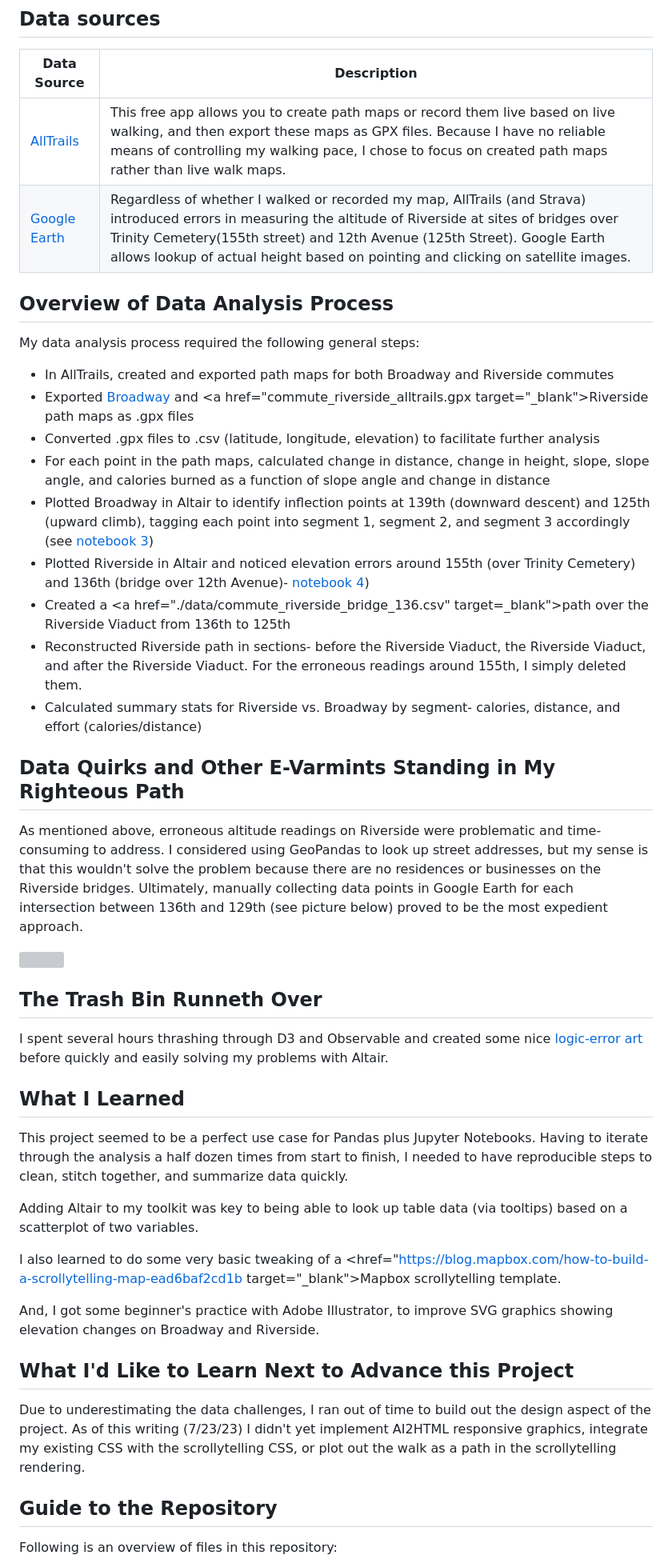
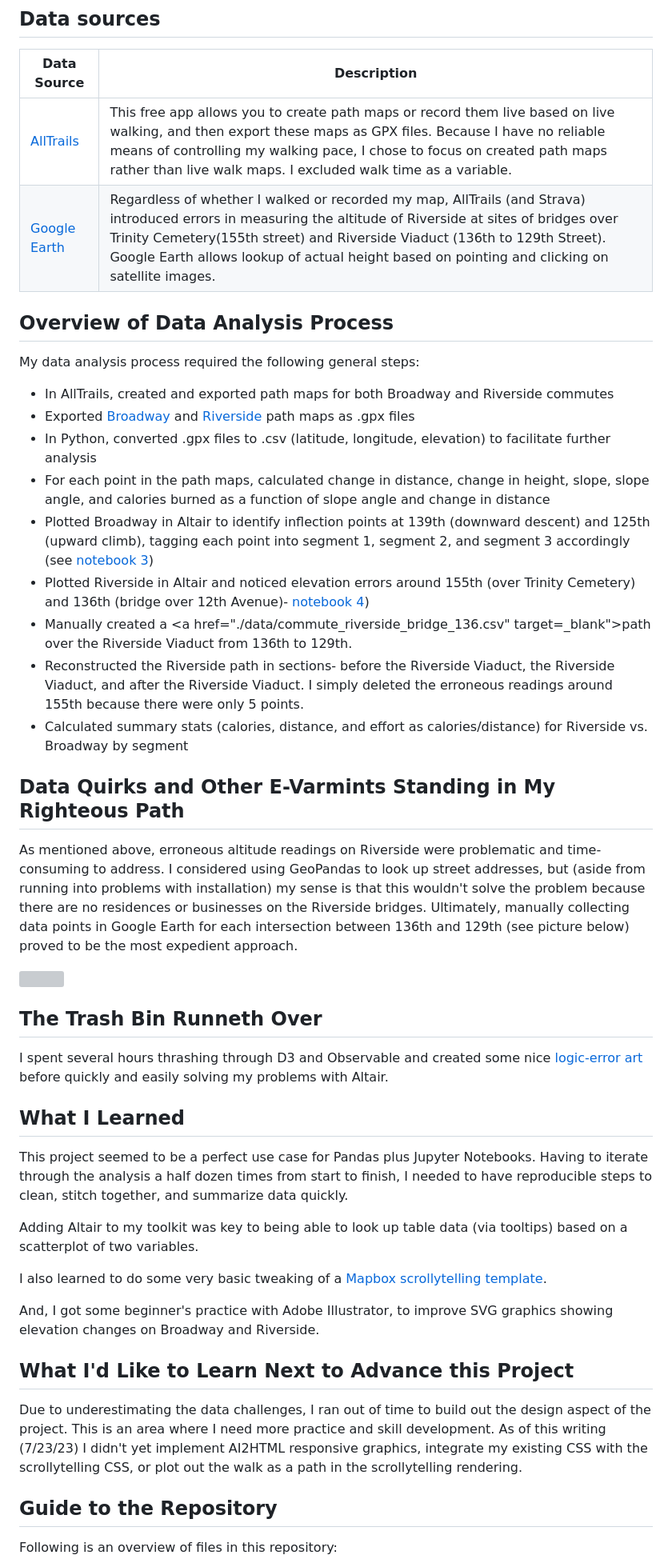
Before and after one commit to reliablerascal/commute_hills, a Markdown page: README.md, the part around one of its changes. Shown at 80% size. GitHub-like rendering; grey boxes are pictures that could not be loaded.

```diff
--- a/README.md
+++ b/README.md
@@ -16,23 +16,23 @@ My key findings are as follows:
 ## Data sources
 |Data Source|Description|
 |---|---|
-|[AllTrails](https://alltrails.com)|This free app allows you to create path maps or record them live based on live walking, and then export these maps as GPX files. Because I have no reliable means of controlling my walking pace, I chose to focus on created path maps rather than live walk maps.|
-|[Google Earth](https://earth.google.com)|Regardless of whether I walked or recorded my map, AllTrails (and Strava) introduced errors in measuring the altitude of Riverside at sites of bridges over Trinity Cemetery(155th street) and 12th Avenue (125th Street). Google Earth allows lookup of actual height based on pointing and clicking on satellite images.|
+|[AllTrails](https://alltrails.com)|This free app allows you to create path maps or record them live based on live walking, and then export these maps as GPX files. Because I have no reliable means of controlling my walking pace, I chose to focus on created path maps rather than live walk maps. I excluded walk time as a variable.|
+|[Google Earth](https://earth.google.com)|Regardless of whether I walked or recorded my map, AllTrails (and Strava) introduced errors in measuring the altitude of Riverside at sites of bridges over Trinity Cemetery(155th street) and Riverside Viaduct (136th to 129th Street). Google Earth allows lookup of actual height based on pointing and clicking on satellite images.|
 
 ## Overview of Data Analysis Process
 My data analysis process required the following general steps:
 * In AllTrails, created and exported path maps for both Broadway and Riverside commutes
-* Exported <a href="commute_broadway_alltrails.gpx" target="_blank">Broadway</a> and <a href="commute_riverside_alltrails.gpx target="_blank">Riverside</a> path maps as .gpx files
-* Converted .gpx files to .csv (latitude, longitude, elevation) to facilitate further analysis
+* Exported <a href="./data/commute_broadway_alltrails.gpx" target="_blank">Broadway</a> and <a href="./data/commute_riverside_alltrails.gpx" target="_blank">Riverside</a> path maps as .gpx files
+* In Python, converted .gpx files to .csv (latitude, longitude, elevation) to facilitate further analysis
 * For each point in the path maps, calculated change in distance, change in height, slope, slope angle, and calories burned as a function of slope angle and change in distance
 * Plotted Broadway in Altair to identify inflection points at 139th (downward descent) and 125th (upward climb), tagging each point into segment 1, segment 2, and segment 3 accordingly (see <a href="./notebooks/03_broadway_review_path.ipynb" target="_blank">notebook 3</a>)
 * Plotted Riverside in Altair and noticed elevation errors around 155th (over Trinity Cemetery) and 136th (bridge over 12th Avenue)- <a href="./notebooks/04_riverside_review_path_and_correct_problems.ipynb" target="_blank">notebook 4</a>)
-* Created a <a href="./data/commute_riverside_bridge_136.csv" target=_blank">path over the Riverside Viaduct from 136th to 125th</a>
-* Reconstructed Riverside path in sections- before the Riverside Viaduct, the Riverside Viaduct, and after the Riverside Viaduct. For the erroneous readings around 155th, I simply deleted them.
-* Calculated summary stats for Riverside vs. Broadway by segment- calories, distance, and effort (calories/distance)
+* Manually created a <a href="./data/commute_riverside_bridge_136.csv" target=_blank">path over the Riverside Viaduct from 136th to 129th</a>.
+* Reconstructed the Riverside path in sections- before the Riverside Viaduct, the Riverside Viaduct, and after the Riverside Viaduct. I simply deleted the erroneous readings around 155th because there were only 5 points.
+* Calculated summary stats (calories, distance, and effort as calories/distance) for Riverside vs. Broadway by segment
 
 ## Data Quirks and Other E-Varmints Standing in My Righteous Path
-As mentioned above, erroneous altitude readings on Riverside were problematic and time-consuming to address. I considered using GeoPandas to look up street addresses, but my sense is that this wouldn't solve the problem because there are no residences or businesses on the Riverside bridges. Ultimately, manually collecting data points in Google Earth for each intersection between 136th and 129th (see picture below)  proved to be the most expedient approach.
+As mentioned above, erroneous altitude readings on Riverside were problematic and time-consuming to address. I considered using GeoPandas to look up street addresses, but (aside from running into problems with installation) my sense is that this wouldn't solve the problem because there are no residences or businesses on the Riverside bridges. Ultimately, manually collecting data points in Google Earth for each intersection between 136th and 129th (see picture below)  proved to be the most expedient approach.
 
 <img src="./images/riverside_125_satellite.png" width=50%>
 
@@ -44,12 +44,12 @@ This project seemed to be a perfect use case for Pandas plus Jupyter Notebooks.
 
 Adding Altair to my toolkit was key to being able to look up table data (via tooltips) based on a scatterplot of two variables.
 
-I also learned to do some very basic tweaking of a <href="https://blog.mapbox.com/how-to-build-a-scrollytelling-map-ead6baf2cd1b target="_blank">Mapbox scrollytelling template</a>.
+I also learned to do some very basic tweaking of a <a href="https://blog.mapbox.com/how-to-build-a-scrollytelling-map-ead6baf2cd1b" target="_blank">Mapbox scrollytelling template</a>.
 
 And, I got some beginner's practice with Adobe Illustrator, to improve SVG graphics showing elevation changes on Broadway and Riverside.
 
 ## What I'd Like to Learn Next to Advance this Project
-Due to underestimating the data challenges, I ran out of time to build out the design aspect of the project. As of this writing (7/23/23) I didn't yet implement AI2HTML responsive graphics, integrate my existing CSS with the scrollytelling CSS, or plot out the walk as a path in the scrollytelling rendering.
+Due to underestimating the data challenges, I ran out of time to build out the design aspect of the project. This is an area where I need more practice and skill development. As of this writing (7/23/23) I didn't yet implement AI2HTML responsive graphics, integrate my existing CSS with the scrollytelling CSS, or plot out the walk as a path in the scrollytelling rendering.
 
 ## Guide to the Repository
 Following is an overview of files in this repository:
```
Also changed, not shown: other parts of README.md (+4 -4 lines).
